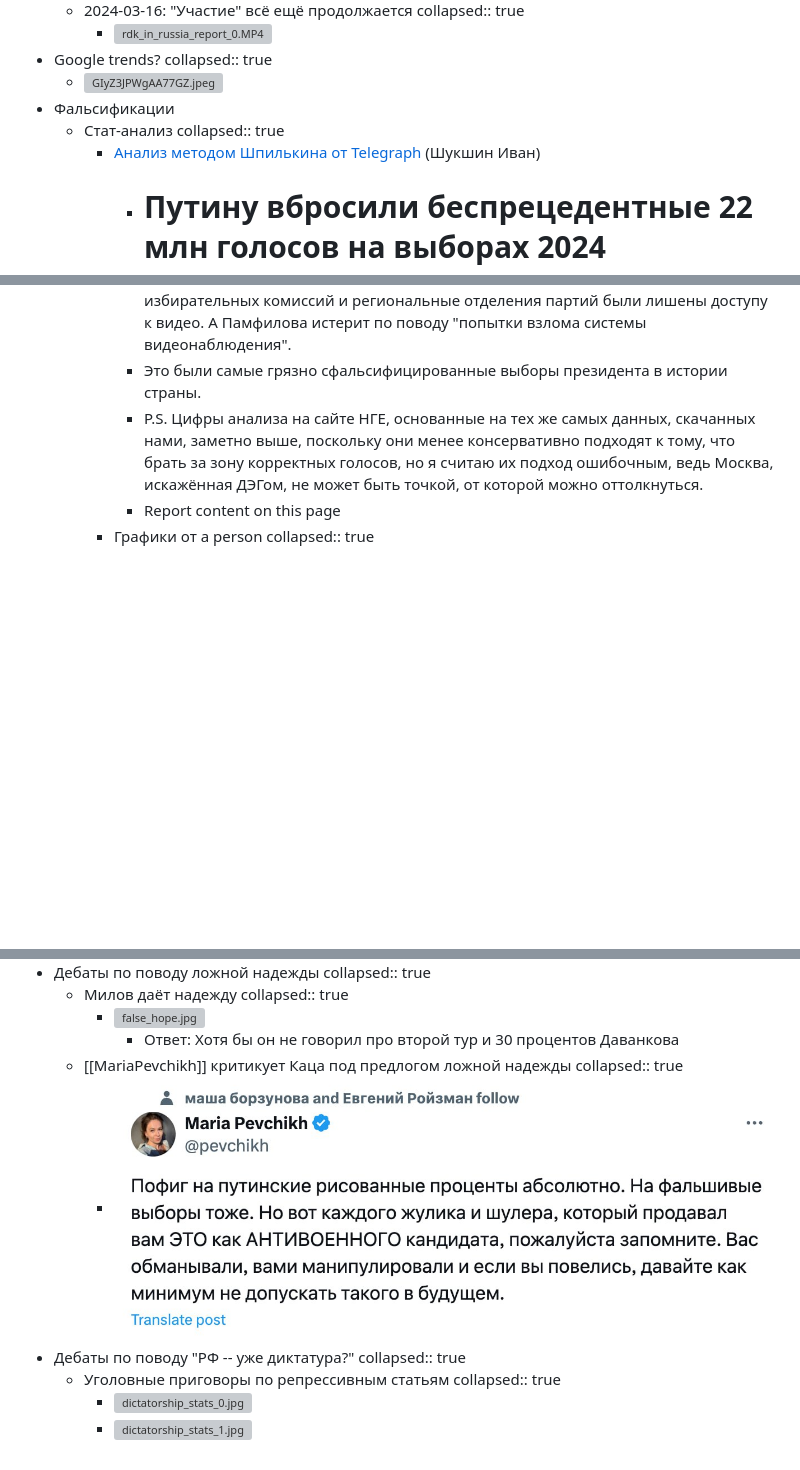
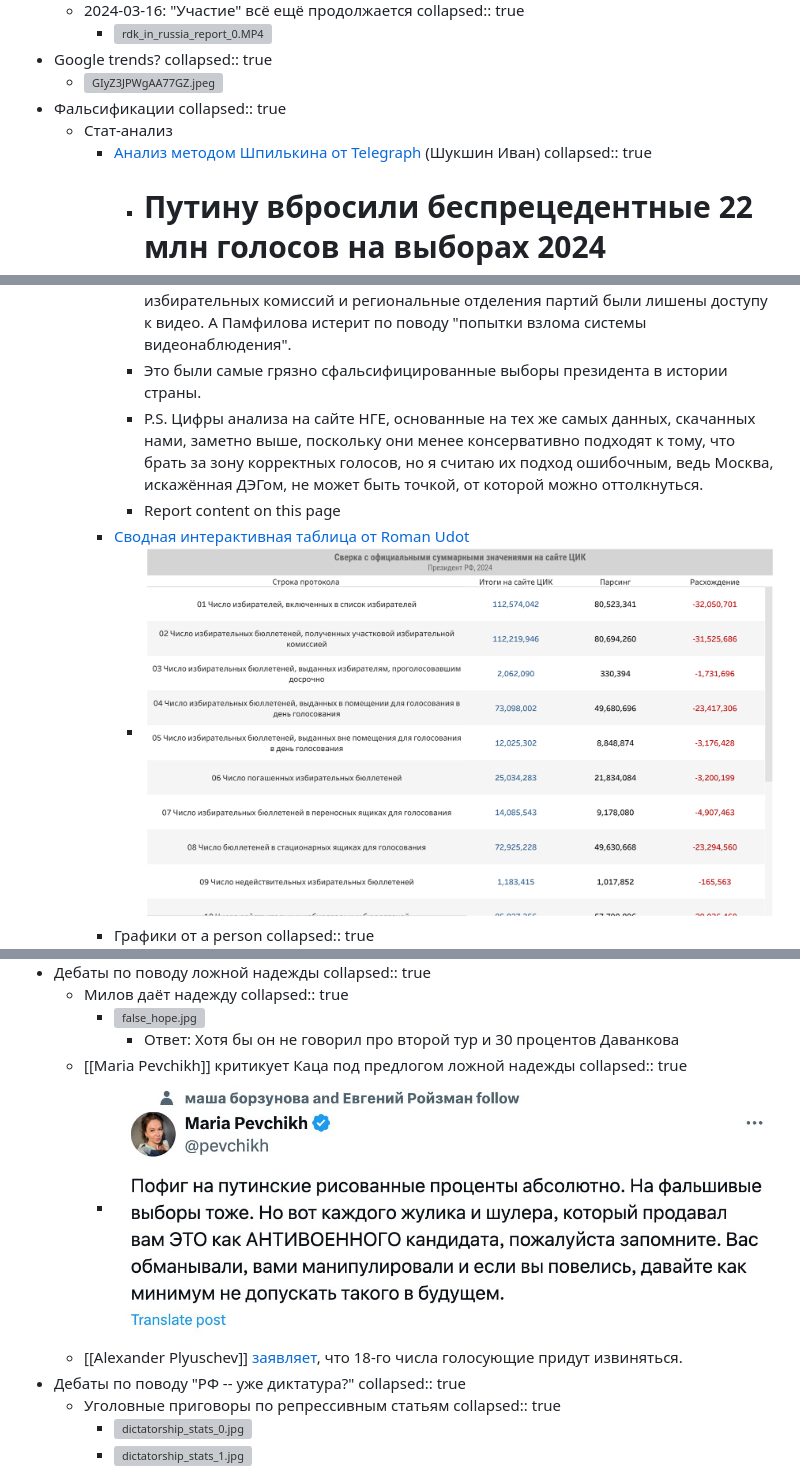
Before and after one commit to xaionaro/xaionaro.github.io, a Markdown page: pages/Politics___Russia___Elections___President___2024.md, 3 parts joined by grey strips. Rendered like a GitHub page; pictures changed too: assets/Screenshot_from_2024-03-18_19-43-30_1710791019008_0.png (added); blank space fills up the shorter version; grey boxes are pictures that could not be loaded.

```diff
--- a/pages/Politics___Russia___Elections___President___2024.md
+++ b/pages/Politics___Russia___Elections___President___2024.md
@@ -116,9 +117,10 @@
   collapsed:: true
 	- ![GIyZ3JPWgAA77GZ.jpeg](../assets/GIyZ3JPWgAA77GZ_1710599589556_0.jpeg)
 - Фальсификации
+  collapsed:: true
 	- Стат-анализ
-	  collapsed:: true
 		- [Анализ методом Шпилькина от Telegraph](https://telegra.ph/Putinu-vbrosili-besprecedentnye-22-mln-golosov-na-vyborah-2024-03-18) (Шукшин Иван)
+		  collapsed:: true
 			- # Путину вбросили беспрецедентные 22 млн голосов на выборах 2024
 			  *Шукшин Иван, электоральный аналитик*
 			- ### March 18, 2024
@@ -172,6 +174,8 @@
 			- Это были самые грязно сфальсифицированные выборы президента в истории страны.
 			- P.S. Цифры анализа на сайте НГЕ, основанные на тех же самых данных, скачанных нами, заметно выше, поскольку они менее консервативно подходят к тому, что брать за зону корректных голосов, но я считаю их подход ошибочным, ведь Москва, искажённая ДЭГом, не может быть точкой, от которой можно оттолкнуться.
 			- Report content on this page
+		- [Сводная интерактивная таблица от Roman Udot](https://public.tableau.com/app/profile/roman.udot/viz/2024_03_17PresidentoftheRF/_)
+			- ![Screenshot from 2024-03-18 19-43-30.png](../assets/Screenshot_from_2024-03-18_19-43-30_1710791019008_0.png)
 		- Графики от a person
 		  collapsed:: true
 			- ![churov_saw_0.jpg](../assets/churov_saw_0_1710767263191_0.jpg)
@@ -363,9 +367,10 @@
 	  collapsed:: true
 		- ![false_hope.jpg](../assets/false_hope_1710766796201_0.jpg)
 			- Ответ: Хотя бы он не говорил про второй тур и 30 процентов Даванкова
-	- [[MariaPevchikh]] критикует Каца под предлогом ложной надежды
+	- [[Maria Pevchikh]] критикует Каца под предлогом ложной надежды
 	  collapsed:: true
 		- ![photo_2024-03-18_18-57-14.jpg](../assets/photo_2024-03-18_18-57-14_1710788772667_0.jpg)
+	- [[Alexander Plyuschev]] [заявляет](https://youtu.be/93vBdBjs0b8?t=3174), что 18-го числа голосующие придут извиняться.
 - Дебаты по поводу "РФ -- уже диктатура?"
   collapsed:: true
 	- Уголовные приговоры по репрессивным статьям
```
Also changed, not shown: other parts of pages/Politics___Russia___Elections___President___2024.md (+1 -0 lines), 2 other files.
